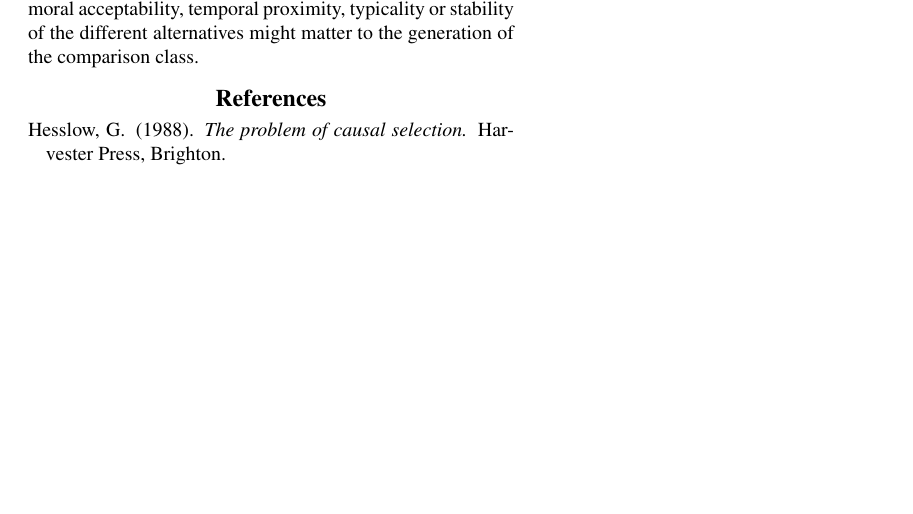
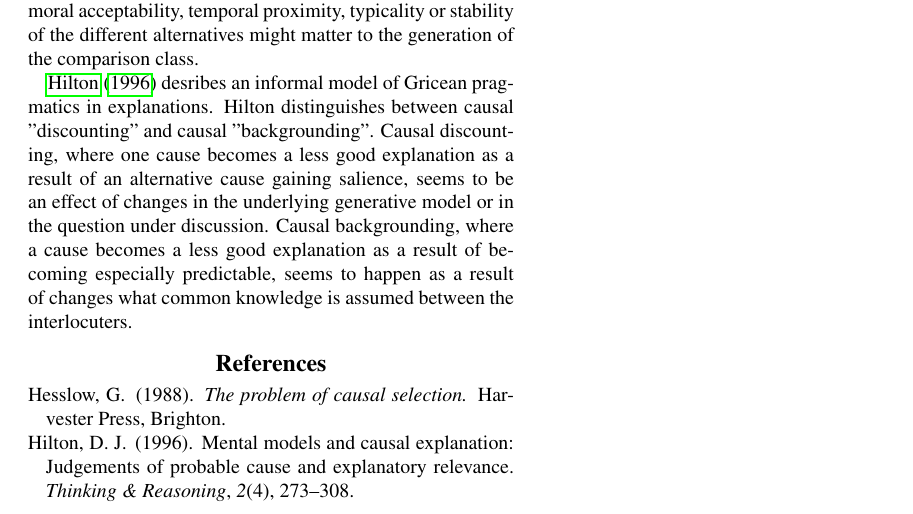
Before and after one commit to erindb/explanations, a LaTeX paper (writeup/explanations.tex): part of the page, cut so that both start at the same text, the shorter picture padded with empty space. Compiled offline with pdfLaTeX.

Commit message:
summarize Hilton1996

```diff
--- a/writeup/explanations.tex
+++ b/writeup/explanations.tex
@@ -42,18 +42,12 @@ The former determines, of possible contributing causes, which is the best \emph{
 
 Hesslow claims that an explanation must always explain why an effect occurred in the actual situation but did not occur (or would not have occurred) in some contextually-specified comparison class of situations.
 He uses this account to unify many previously proposed criteria for causal selection. %: predictability, temporal proximity, abnormality, stability, deviation from a theorical ideal, responsibility, sufficiency, neccesity, replacibility, efficacy, and interest.
-%Hesslow shows how several different previously proposed criteria for causal selection %(e.g. abnormality, deviation from an ideal, temporal proximity, prior probability)
-%can be summarized: An explanation explains why the effect occurred in the actual situation but did not occur (or would not have occurred) in some contextually-specified comparison class of situations.
 The relevant comparison class must depend on the interlocuters' knowledge of what alternative situations are possible, and on the topic of their conversation.
 Under some topics, the utility, moral acceptability, temporal proximity, typicality or stability of the different alternatives might matter to the generation of the comparison class.
-%since the relevant comparison class might be affected by the interlocuter's interest in discussing
-%various contextual factors (i.e. by
-%the utility, moral acceptability, typicality or stability of the different alternatives.%, or by the
-%question under discussion, or the
-%their knowledge of what alternatives are possible.
-%In turn, the question under discussion might be affected by utility, moral acceptability, typicality, or stability of different alternative situations.
-%The knowledge states of the interlocuters might be affected by their interest levels.
-%The relevant comparison class for an explanation might be affected by the prior probabilities, utilities, or moral acceptabilities of different alternative situations.
+
+\citeA{Hilton1996} desribes an informal model of Gricean pragmatics in explanations.
+%and empirically verifies some predictions of that model.
+Hilton distinguishes between causal "discounting" and causal "backgrounding". Causal discounting, where one cause becomes a less good explanation as a result of an alternative cause gaining salience, seems to be an effect of changes in the underlying generative model or in the question under discussion. Causal backgrounding, where a cause becomes a less good explanation as a result of becoming especially predictable, seems to happen as a result of changes what common knowledge is assumed between the interlocuters.
 
 \bibliographystyle{apacite}
 
```
Also changed, not shown: writeup/explanations.pdf.
